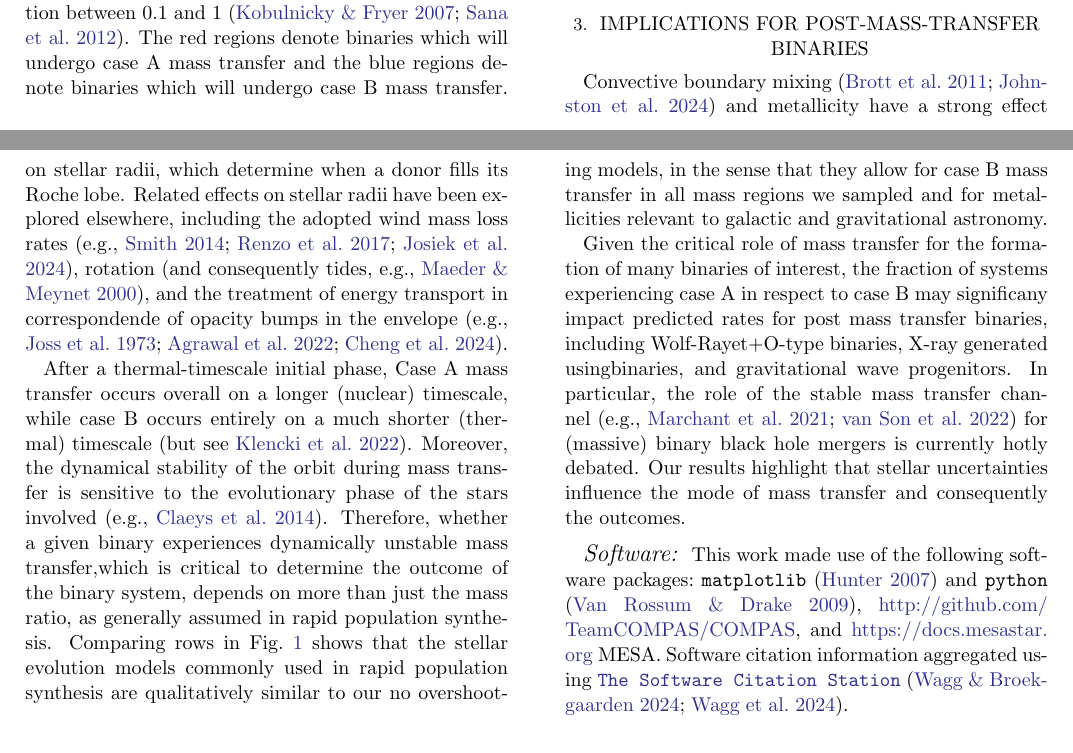
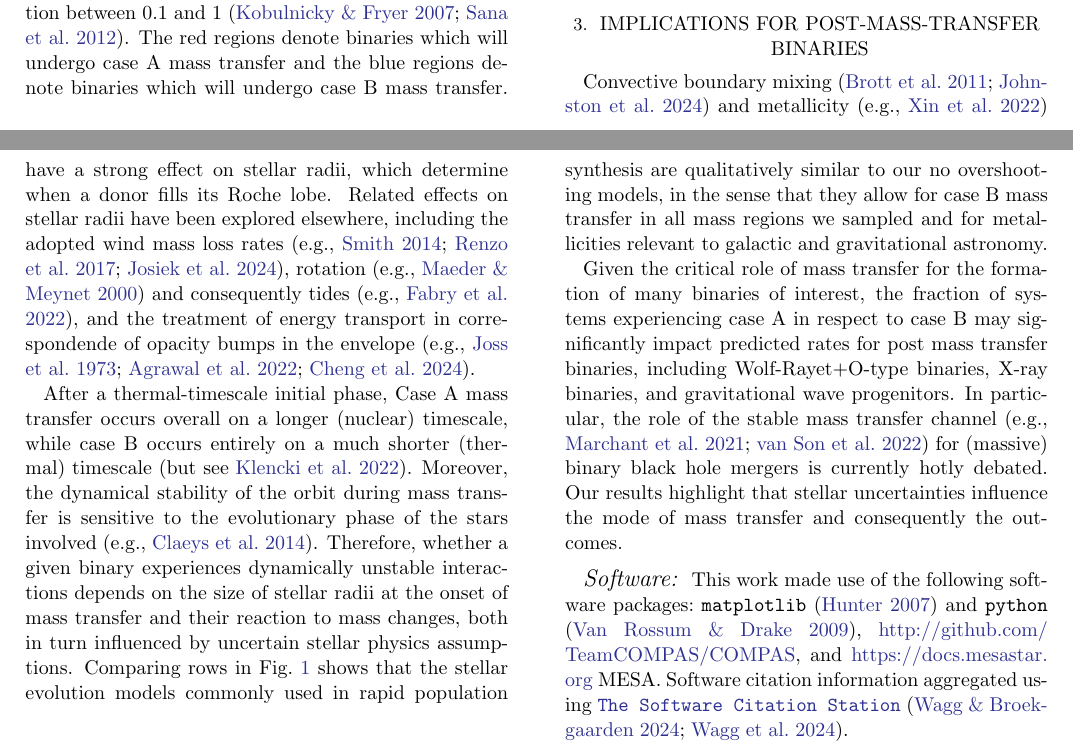
Before and after one commit to mathren/VMS_RLOF_A, a LaTeX paper (mass_transfer_proportions_2701.tex): two parts of pages 2 and 3 of 4, joined at a grey line, cut so that both start at the same text. Compiled offline with pdfLaTeX.

Commit message:
ref + fix one sentence

```diff
--- a/mass_transfer_proportions_2701.tex
+++ b/mass_transfer_proportions_2701.tex
@@ -147,12 +147,13 @@ transfer at all masses.
 \section{Implications for Post-Mass-Transfer Binaries}
 
 Convective boundary mixing \citep{brott:11, johnston:24} and
-metallicity have a strong effect on stellar radii, which determine
-when a donor fills its Roche lobe. Related effects on stellar radii
-have been explored elsewhere, including the adopted wind mass loss
-rates \citep[e.g.,][]{smith:14, renzo:17, josiek:24}, rotation (and
-consequently tides, e.g., \citealt{maeder:00}), and the treatment of
-energy transport in correspondende of opacity bumps in the envelope
+metallicity \citep[e.g.,][]{xin:22} have a strong effect on stellar
+radii, which determine when a donor fills its Roche lobe. Related
+effects on stellar radii have been explored elsewhere, including the
+adopted wind mass loss rates \citep[e.g.,][]{smith:14, renzo:17,
+  josiek:24}, rotation (e.g., \citealt{maeder:00}) and consequently
+tides (e.g., \citealt{fabry:22}), and the treatment of energy
+transport in correspondende of opacity bumps in the envelope
 \citep[e.g.,][]{joss:73, agrawal:22, cheng:24}.
 
 After a thermal-timescale initial phase, Case A mass transfer occurs
@@ -161,20 +162,21 @@ on a much shorter (thermal) timescale \citep[but see][]{klencki:22}.
 Moreover, the dynamical stability of the orbit during mass transfer is
 sensitive to the evolutionary phase of the stars involved
 \citep[e.g.,][]{claeys:14}. Therefore, whether a given binary
-experiences dynamically unstable mass transfer,which is critical to
-determine the outcome of the binary system, depends on more than just
-the mass ratio, as generally assumed in rapid population
-synthesis. Comparing rows in \Figref{fig:radii} shows that the stellar
-evolution models commonly used in rapid population synthesis are
-qualitatively similar to our no overshooting models, in the sense that
-they allow for case B mass transfer in all mass regions we sampled and
-for metallicities relevant to galactic and gravitational astronomy.
+experiences dynamically unstable interactions depends on the size of
+stellar radii at the onset of mass transfer and their reaction to mass
+changes, both in turn influenced by uncertain stellar physics
+assumptions. Comparing rows in \Figref{fig:radii} shows that the
+stellar evolution models commonly used in rapid population synthesis
+are qualitatively similar to our no overshooting models, in the sense
+that they allow for case B mass transfer in all mass regions we
+sampled and for metallicities relevant to galactic and gravitational
+astronomy.
 
 Given the critical role of mass transfer for the formation of many
 binaries of interest, the fraction of systems experiencing case A in
-respect to case B may significany impact predicted rates for post mass
+respect to case B may significantly impact predicted rates for post mass
 transfer binaries, including Wolf-Rayet+O-type binaries, X-ray
-generated usingbinaries, and gravitational wave progenitors. In
+binaries, and gravitational wave progenitors. In
 particular, the role of the stable mass transfer channel
 \citep[e.g.,][]{marchant:21, vanson:22} for (massive) binary black
 hole mergers is currently hotly debated. Our results highlight that
```
Also changed, not shown: donorR.bib (+19 -0 lines), mass_transfer_proportions_2701.pdf.
